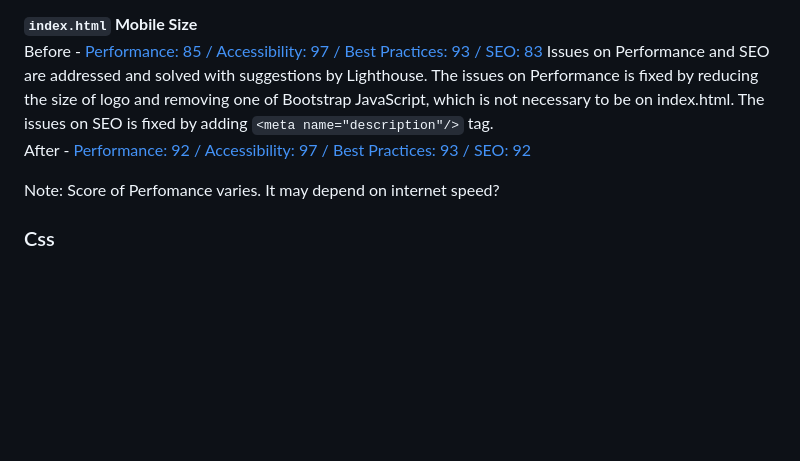
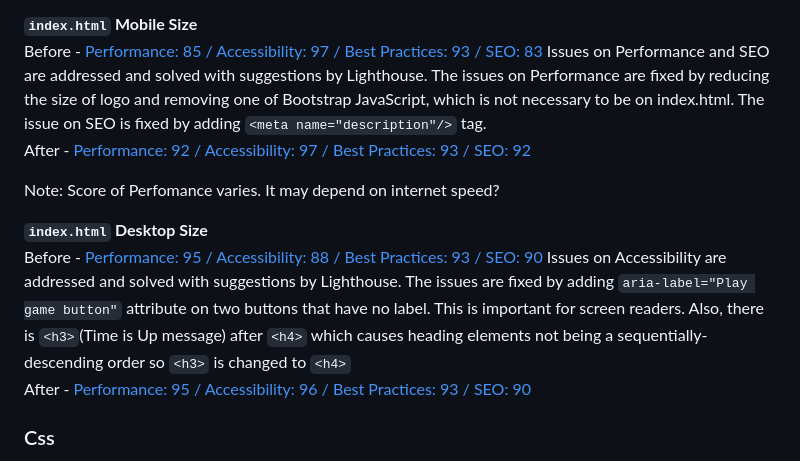
Before and after one commit to Toto-Kotaro-Tanaka/ms2-speed-typing-game, a Markdown page: README.md, the part around the change. Rendered like a GitHub page; blank space fills up the shorter version.

Commit message:
Quality test on desktop size of index.html and fix issues. Update README.md

```diff
--- a/README.md
+++ b/README.md
@@ -212,11 +212,16 @@ Put the code on the validator after fixing these, test it and receive **[no warn
 When I complete majority of html, I test quality of the website using **[Lighthouse](https://developers.google.com/web/tools/lighthouse)**, which is an open-source, automated one of the dev tools for improving the quality of web pages. It has audits for performance, accessibility, progressive web apps, SEO.
 
 **`index.html` Mobile Size**<br>
-Before - [Performance: 85 / Accessibility: 97 / Best Practices: 93 / SEO: 83 ](https://github.com/Toto-Kotaro-Tanaka/ms2-speed-typing-game/blob/main/assets/readme/html-testing/lighthouse-index-mobile.png)
-Issues on Performance and SEO are addressed and solved with suggestions by Lighthouse. The issues on Performance is fixed by reducing the size of logo and removing one of Bootstrap JavaScript, which is not necessary to be on index.html. The issues on SEO is fixed by adding `<meta name="description"/>` tag.<br>
-After - [Performance: 92 / Accessibility: 97 / Best Practices: 93 / SEO: 92 ](https://github.com/Toto-Kotaro-Tanaka/ms2-speed-typing-game/blob/main/assets/readme/html-testing/lighthouse-index-mobile.png)
+Before - [Performance: 85 / Accessibility: 97 / Best Practices: 93 / SEO: 83 ](https://github.com/Toto-Kotaro-Tanaka/ms2-speed-typing-game/blob/main/assets/readme/html-testing/lighthouse-index-mobile-before.png)
+Issues on Performance and SEO are addressed and solved with suggestions by Lighthouse. The issues on Performance are fixed by reducing the size of logo and removing one of Bootstrap JavaScript, which is not necessary to be on index.html. The issue on SEO is fixed by adding `<meta name="description"/>` tag.<br>
+After - [Performance: 92 / Accessibility: 97 / Best Practices: 93 / SEO: 92 ](https://github.com/Toto-Kotaro-Tanaka/ms2-speed-typing-game/blob/main/assets/readme/html-testing/lighthouse-index-mobile-after.png)
 
 Note: Score of Perfomance varies. It may depend on internet speed?
+
+**`index.html` Desktop Size**<br>
+Before - [Performance: 95 / Accessibility: 88 / Best Practices: 93 / SEO: 90 ](https://github.com/Toto-Kotaro-Tanaka/ms2-speed-typing-game/blob/main/assets/readme/html-testing/lighthouse-index-desktop-before.png)
+Issues on Accessibility are addressed and solved with suggestions by Lighthouse. The issues are fixed by adding `aria-label="Play game button"` attribute on two buttons that have no label. This is important for screen readers. Also, there is `<h3>`(Time is Up message) after `<h4>` which causes heading elements not being a sequentially-descending order so `<h3>` is changed to `<h4>`<br>
+After - [Performance: 95 / Accessibility: 96 / Best Practices: 93 / SEO: 90 ](https://github.com/Toto-Kotaro-Tanaka/ms2-speed-typing-game/blob/main/assets/readme/html-testing/lighthouse-index-desktop-after.png)
 
 
 ### Css <a name="css-heading"></a>
```
Also changed, not shown: assets/readme/html-testing/lighthouse-index-desktop-after.png (added), assets/readme/html-testing/lighthouse-index-desktop-before.png (added), assets/readme/html-testing/lighthouse-index-mobile-after.png (renamed from assets/readme/html-testing/lighthouse-index-mobile-fix.png), assets/readme/html-testing/lighthouse-index-mobile-before.png (renamed from assets/readme/html-testing/lighthouse-index-mobile.png), 1 other file.
